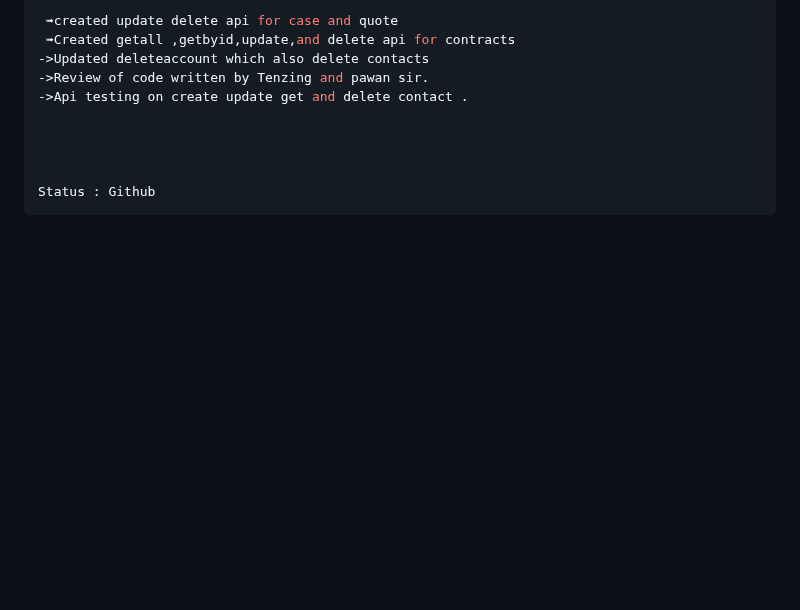
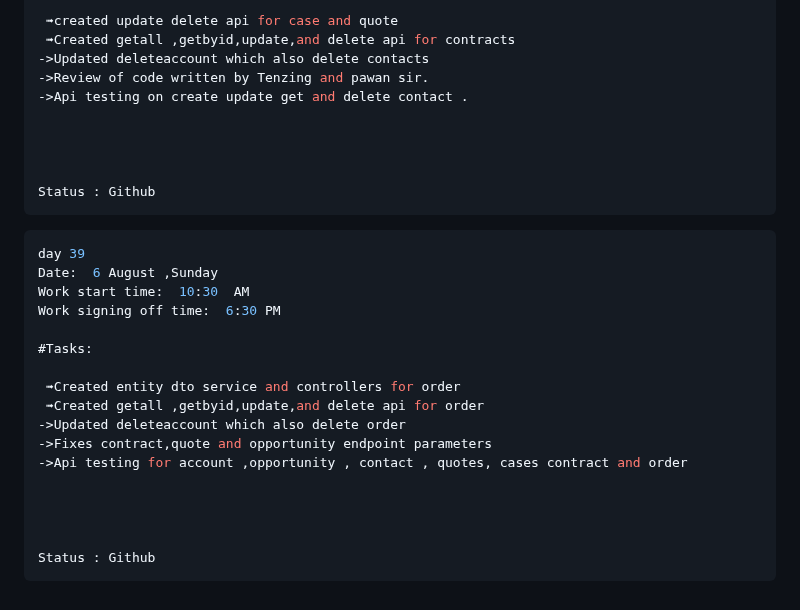
Before and after one commit to krishbale/Chat-Apps-Encryption-Webhooks, a Markdown page: log.md, the part around the change. Drawn GitHub-style; blank space fills up the shorter version.

````diff
--- a/log.md
+++ b/log.md
@@ -514,3 +514,23 @@ Work signing off time:  6:00 PM
 
 Status : Github
 ```
+
+```ts
+day 39
+Date:  6 August ,Sunday
+Work start time:  10:30  AM
+Work signing off time:  6:30 PM
+
+#Tasks:
+
+ ➟Created entity dto service and controllers for order
+ ➟Created getall ,getbyid,update,and delete api for order
+->Updated deleteaccount which also delete order
+->Fixes contract,quote and opportunity endpoint parameters
+->Api testing for account ,opportunity , contact , quotes, cases contract and order
+
+
+
+
+Status : Github
+```
````
